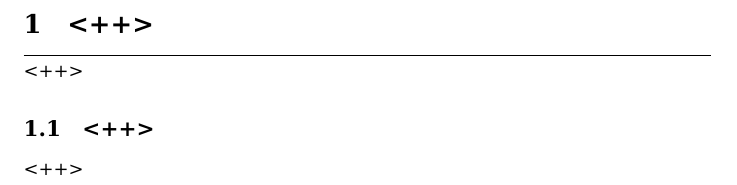
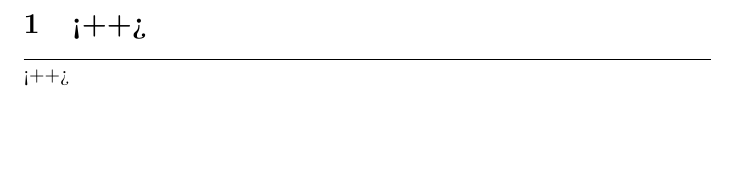
Before and after one commit to Yatin-Kapur/latex-notes-template, a LaTeX document (notes.tex): part of page 4 of 4, cut at the place of the change, the shorter picture padded with empty space. Compiled offline with pdfLaTeX.

Commit message:
remove subsections because they're not necessary

```diff
--- a/notes.tex
+++ b/notes.tex
@@ -1,9 +1,5 @@
 <+	+>	!comp!	!exe!
 \documentclass[titlepage]{article}
-\usepackage{bera}
-%% Another possibility is
-%% \usepackage[scaled]{beraserif}
-\usepackage[T1]{fontenc}
 
 \title{}<++>
 \date{<++>}
@@ -22,8 +16,5 @@
 \vspace{5px}
 % section description
 <++>
-\subsection{<++>}
-% subsection content
-<++>
 
 \end{document}
```
Also changed, not shown: notes.tex (4 more changed lines).
